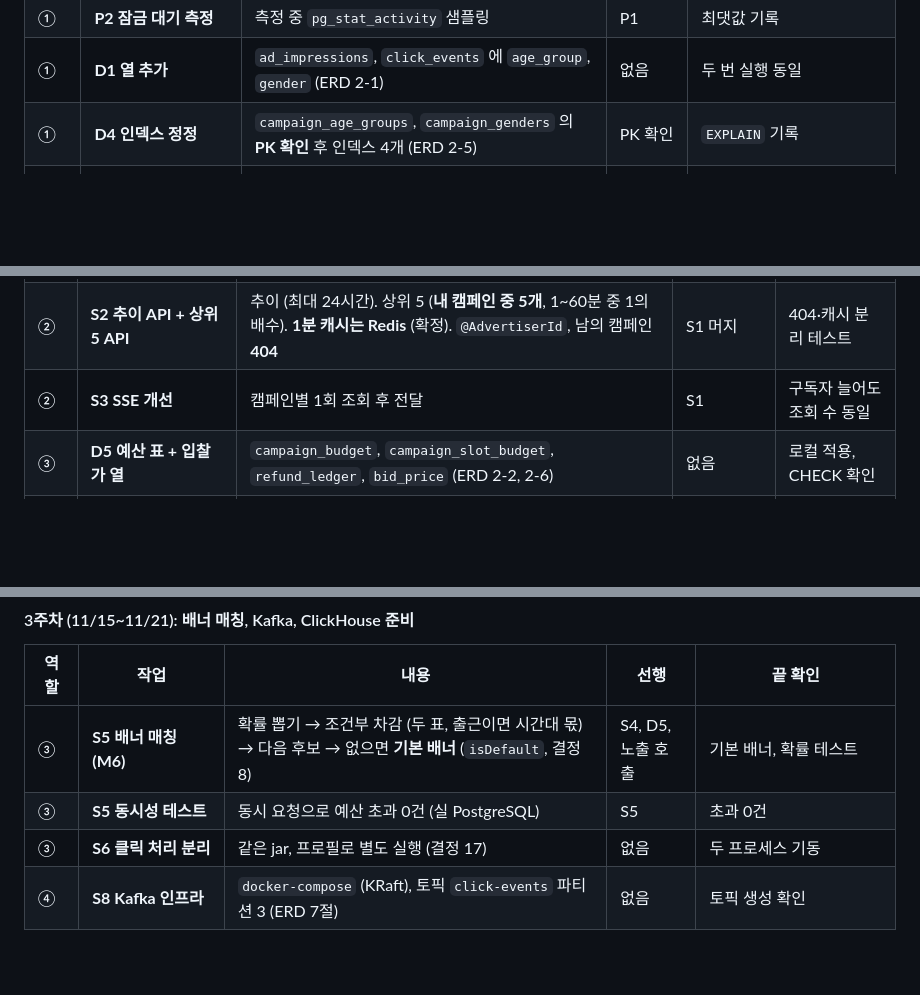
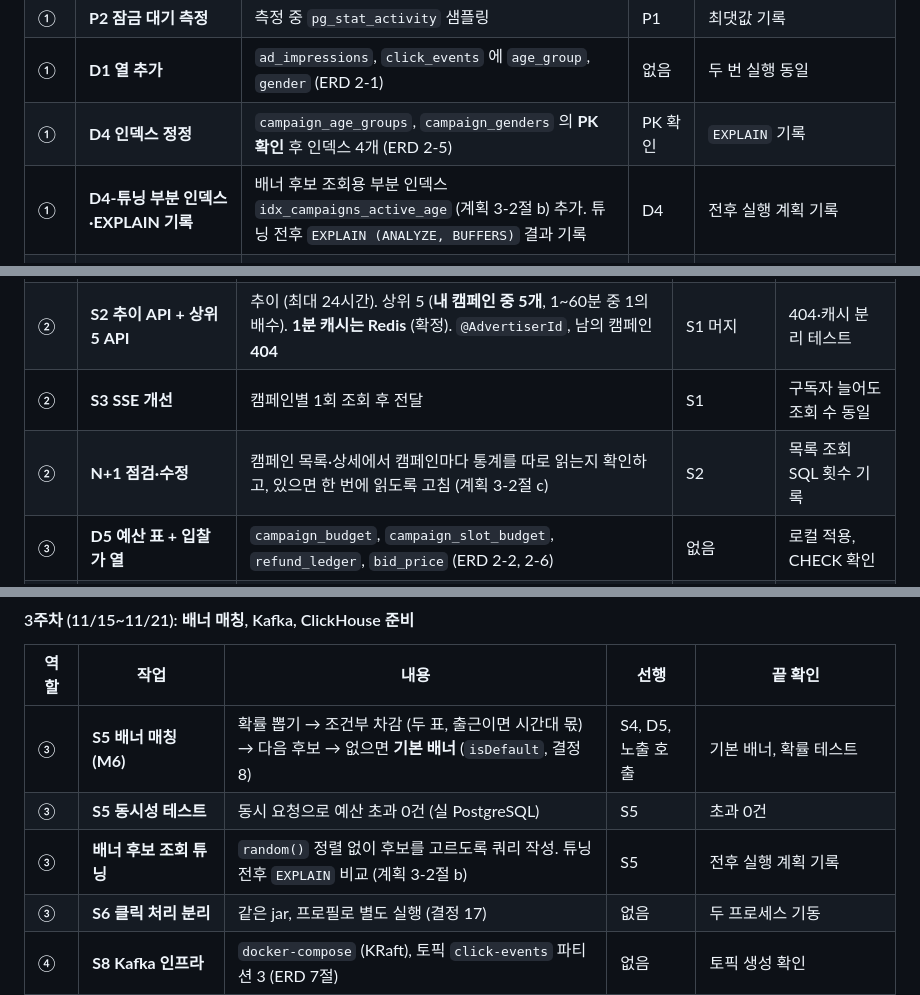
Before and after one commit to Techeer-2026-2/backend, a Markdown page: docs/고도화/고도화_계획.md, 3 parts joined by grey strips. GitHub-like rendering; blank space fills up the shorter version.

Commit message:
docs: 쿼리 튜닝 작업을 역할표에 추가
- ①: 배너 후보 부분 인덱스와 EXPLAIN 기록
- ②: 목록·상세 N+1 점검
- ③: 배너 후보 조회 튜닝 (random 제거)

Co-Authored-By: Claude Sonnet 5.5 <noreply@anthropic.com>

```diff
--- a/docs/고도화/고도화_계획.md
+++ b/docs/고도화/고도화_계획.md
@@ -1915,6 +1915,7 @@ GROUP BY campaign_id, minute, age_group, gender;
 | ① | **P2 잠금 대기 측정** | 측정 중 `pg_stat_activity` 샘플링 | P1 | 최댓값 기록 |
 | ① | **D1 열 추가** | `ad_impressions`, `click_events` 에 `age_group`, `gender` (ERD 2-1) | 없음 | 두 번 실행 동일 |
 | ① | **D4 인덱스 정정** | `campaign_age_groups`, `campaign_genders` 의 **PK 확인** 후 인덱스 4개 (ERD 2-5) | PK 확인 | `EXPLAIN` 기록 |
+| ① | **D4-튜닝 부분 인덱스·EXPLAIN 기록** | 배너 후보 조회용 부분 인덱스 `idx_campaigns_active_age` (계획 3-2절 b) 추가. 튜닝 전후 `EXPLAIN (ANALYZE, BUFFERS)` 결과 기록 | D4 | 전후 실행 계획 기록 |
 | ① | **D2 백필 SQL** | `M`→`male`, `F`→`female`, 없음→`unknown` (ERD 3절) | D1 | 검증 쿼리 |
 | ① | **D3 분 버킷 표** | `campaign_minute_stats` + `idx_cms_minute` (ERD 2-3) | D1 | 로컬 적용 |
 | ① | **D6 outbox 표** | `outbox_events` 생성 (사용은 3주차, ERD 2-7) | 없음 | 로컬 적용 |
@@ -1936,6 +1937,7 @@ GROUP BY campaign_id, minute, age_group, gender;
 | ① | **정확성 확인** | `click_events` 수 = 분 버킷 합 | S1 | 쿼리 일치 |
 | ② | **S2 추이 API + 상위 5 API** | 추이 (최대 24시간). 상위 5 (**내 캠페인 중 5개**, 1~60분 중 1의 배수). **1분 캐시는 Redis** (확정). `@AdvertiserId`, 남의 캠페인 **404** | S1 머지 | 404·캐시 분리 테스트 |
 | ② | **S3 SSE 개선** | 캠페인별 1회 조회 후 전달 | S1 | 구독자 늘어도 조회 수 동일 |
+| ② | **N+1 점검·수정** | 캠페인 목록·상세에서 캠페인마다 통계를 따로 읽는지 확인하고, 있으면 한 번에 읽도록 고침 (계획 3-2절 c) | S2 | 목록 조회 SQL 횟수 기록 |
 | ③ | **D5 예산 표 + 입찰가 열** | `campaign_budget`, `campaign_slot_budget`, `refund_ledger`, `bid_price` (ERD 2-2, 2-6) | 없음 | 로컬 적용, CHECK 확인 |
 | ③ | **BannerService 노출 기록 호출** | 노출 저장 시 `CampaignMinuteRecorder` 한 줄 | S1 | 노출 1건 → 분 버킷 +1 |
 | ③ | **S4 예산·입찰 API** | 입찰가·예산·몫·사용액 필드, 검증, 진행 중 수정 금지 (결정 9), 권한 없음은 **404** (결정 7), `ErrorCode` 한 PR (결정 20), 목록에 노출·클릭 (결정 13) | D5 머지 | 검증·404·수정 금지 테스트 |
@@ -1952,6 +1954,7 @@ GROUP BY campaign_id, minute, age_group, gender;
 |---|---|---|---|---|
 | ③ | **S5 배너 매칭 (M6)** | 확률 뽑기 → 조건부 차감 (두 표, 출근이면 시간대 몫) → 다음 후보 → 없으면 **기본 배너** (`isDefault`, 결정 8) | S4, D5, 노출 호출 | 기본 배너, 확률 테스트 |
 | ③ | **S5 동시성 테스트** | 동시 요청으로 예산 초과 0건 (실 PostgreSQL) | S5 | 초과 0건 |
+| ③ | **배너 후보 조회 튜닝** | `random()` 정렬 없이 후보를 고르도록 쿼리 작성. 튜닝 전후 `EXPLAIN` 비교 (계획 3-2절 b) | S5 | 전후 실행 계획 기록 |
 | ③ | **S6 클릭 처리 분리** | 같은 jar, 프로필로 별도 실행 (결정 17) | 없음 | 두 프로세스 기동 |
 | ④ | **S8 Kafka 인프라** | `docker-compose` (KRaft), 토픽 `click-events` 파티션 3 (ERD 7절) | 없음 | 토픽 생성 확인 |
 | ④ | **D8 ClickHouse DDL (로컬)** | `click_events_kafka`, `click_raw`, `click_facts`, `click_facts_stage`, 구체화 뷰 2개 (ERD 5절) | S8 | 클릭 1건이 `click_raw` 에 |
```
